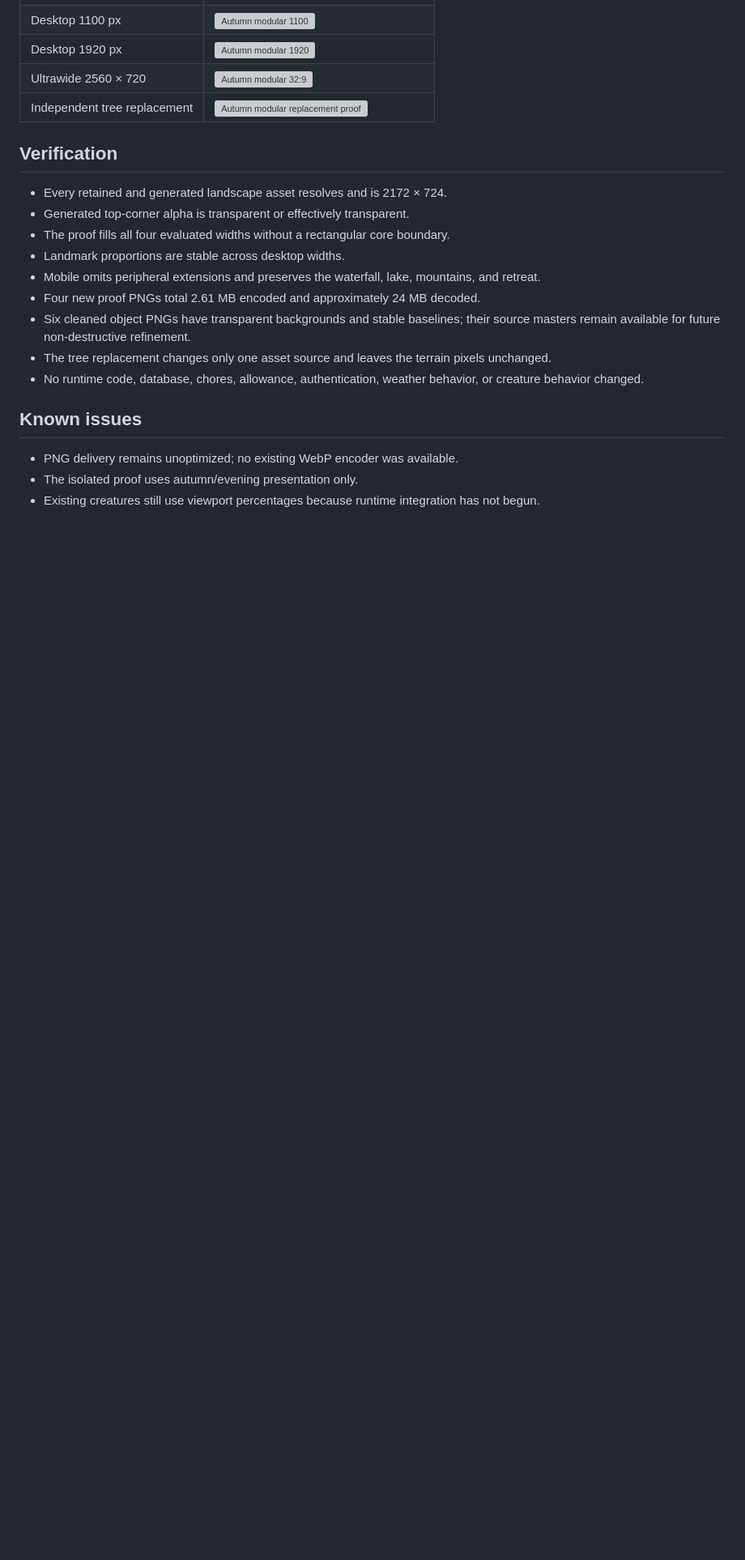
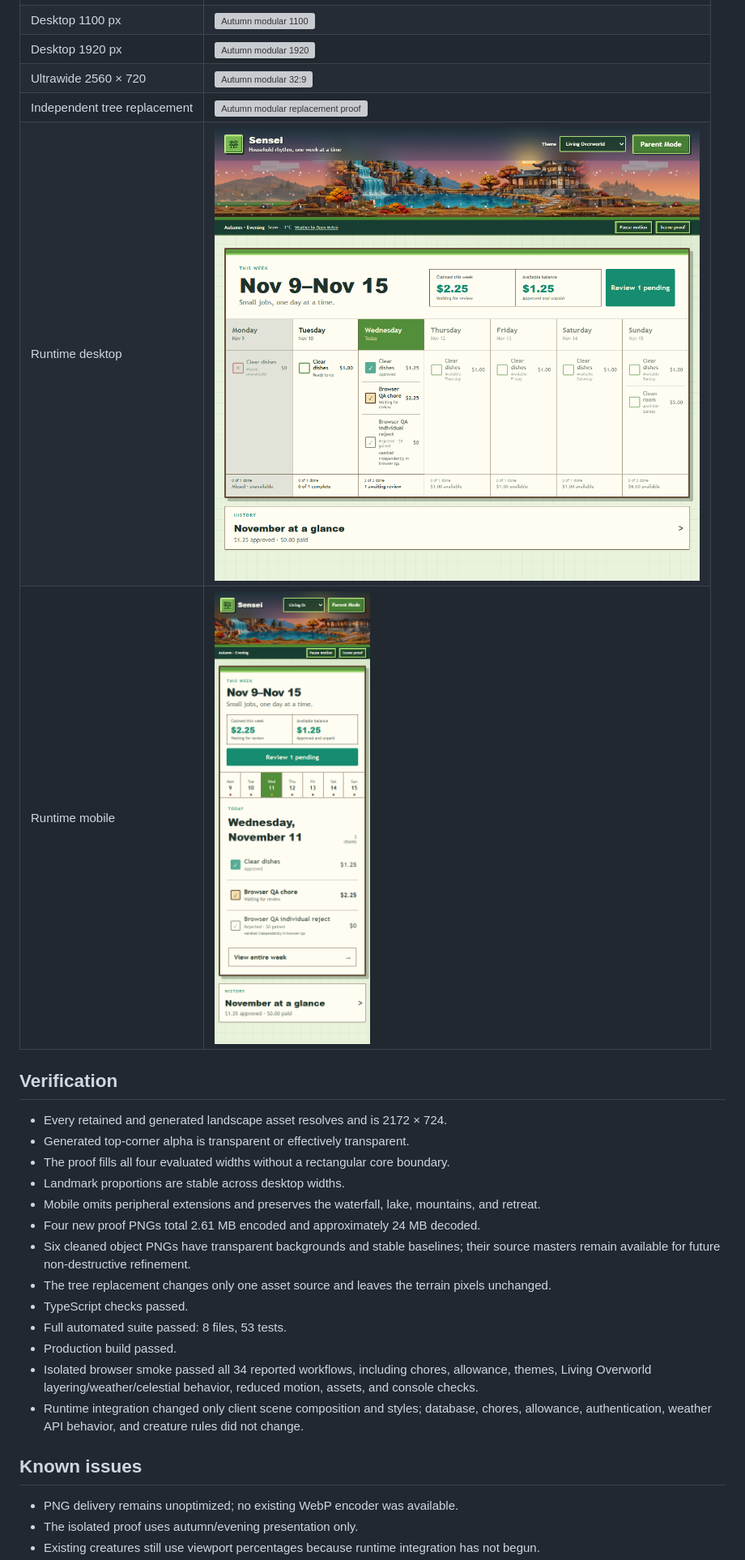
Before and after one commit to nguyenk06/Sensei, a Markdown page: docs/LIVING_OVERWORLD_AUTUMN_MODULAR_HANDOFF.md, the part around one of its changes. Shown at 81% size. Drawn GitHub-style; pictures changed too: docs/assets/screenshots/living-overworld-autumn-modular-runtime-desktop.png (added), docs/assets/screenshots/living-overworld-autumn-modular-runtime-mobile.png (added); blank space fills up the shorter version; grey boxes are pictures that could not be loaded.

Commit message:
feat: integrate modular autumn scene

```diff
--- a/docs/LIVING_OVERWORLD_AUTUMN_MODULAR_HANDOFF.md
+++ b/docs/LIVING_OVERWORLD_AUTUMN_MODULAR_HANDOFF.md
@@ -41,6 +51,8 @@ Branch: `feature/living-overworld-autumn-modular`
 | Desktop 1920 px | ![Autumn modular 1920](assets/screenshots/living-overworld-autumn-modular-desktop-1920.png) |
 | Ultrawide 2560 × 720 | ![Autumn modular 32:9](assets/screenshots/living-overworld-autumn-modular-ultrawide-32x9.png) |
 | Independent tree replacement | ![Autumn modular replacement proof](assets/screenshots/living-overworld-autumn-modular-object-swap.png) |
+| Runtime desktop | ![Autumn modular runtime desktop](assets/screenshots/living-overworld-autumn-modular-runtime-desktop.png) |
+| Runtime mobile | ![Autumn modular runtime mobile](assets/screenshots/living-overworld-autumn-modular-runtime-mobile.png) |
 
 ## Verification
 
@@ -52,7 +64,11 @@ Branch: `feature/living-overworld-autumn-modular`
 - Four new proof PNGs total 2.61 MB encoded and approximately 24 MB decoded.
 - Six cleaned object PNGs have transparent backgrounds and stable baselines; their source masters remain available for future non-destructive refinement.
 - The tree replacement changes only one asset source and leaves the terrain pixels unchanged.
-- No runtime code, database, chores, allowance, authentication, weather behavior, or creature behavior changed.
+- TypeScript checks passed.
+- Full automated suite passed: 8 files, 53 tests.
+- Production build passed.
+- Isolated browser smoke passed all 34 reported workflows, including chores, allowance, themes, Living Overworld layering/weather/celestial behavior, reduced motion, assets, and console checks.
+- Runtime integration changed only client scene composition and styles; database, chores, allowance, authentication, weather API behavior, and creature rules did not change.
 
 ## Known issues
 
```
Also changed, not shown: other parts of docs/LIVING_OVERWORLD_AUTUMN_MODULAR_HANDOFF.md (+17 -6 lines), 5 other files.
